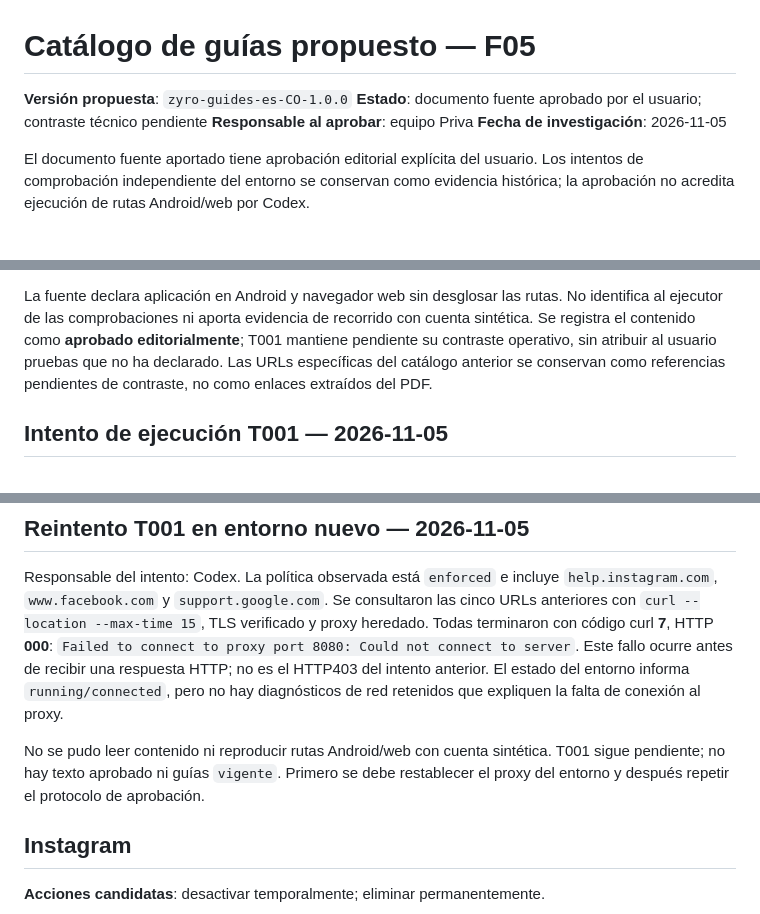
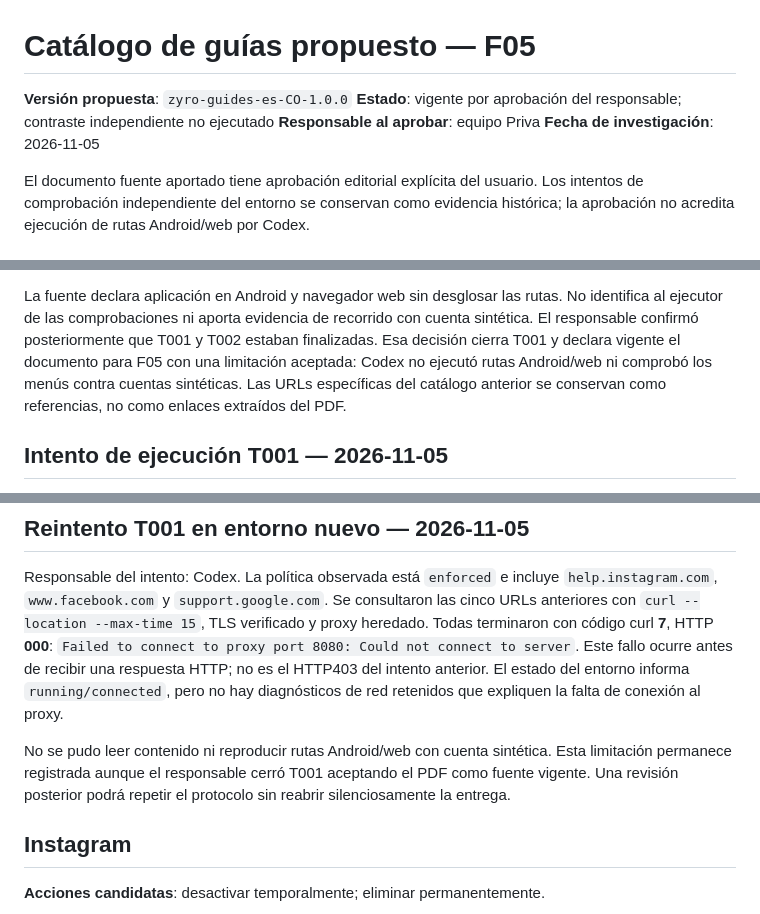
Before and after one commit to privaa01/apppriva, a Markdown page: specs/005-zyro-orientacion/guide-catalogue.md, 3 parts joined by grey strips. GitHub-like rendering.

```diff
--- a/specs/005-zyro-orientacion/guide-catalogue.md
+++ b/specs/005-zyro-orientacion/guide-catalogue.md
@@ -1,7 +1,7 @@
 # Catálogo de guías propuesto — F05
 
 **Versión propuesta**: `zyro-guides-es-CO-1.0.0`
-**Estado**: documento fuente aprobado por el usuario; contraste técnico pendiente
+**Estado**: vigente por aprobación del responsable; contraste independiente no ejecutado
 **Responsable al aprobar**: equipo Priva
 **Fecha de investigación**: 2026-11-05
 
@@ -29,10 +29,11 @@ usuario volver a proporcionar enlaces ya incluidos.
 
 La fuente declara aplicación en Android y navegador web sin desglosar las rutas.
 No identifica al ejecutor de las comprobaciones ni aporta evidencia de recorrido
-con cuenta sintética. Se registra el contenido como **aprobado editorialmente**;
-T001 mantiene pendiente su contraste operativo, sin atribuir al usuario pruebas
-que no ha declarado. Las URLs específicas del catálogo anterior se conservan como
-referencias pendientes de contraste, no como enlaces extraídos del PDF.
+con cuenta sintética. El responsable confirmó posteriormente que T001 y T002 estaban
+finalizadas. Esa decisión cierra T001 y declara vigente el documento para F05 con
+una limitación aceptada: Codex no ejecutó rutas Android/web ni comprobó los menús
+contra cuentas sintéticas. Las URLs específicas del catálogo anterior se conservan
+como referencias, no como enlaces extraídos del PDF.
 
 ## Intento de ejecución T001 — 2026-11-05
 
@@ -53,8 +54,9 @@ intento anterior. El estado del entorno informa `running/connected`, pero no hay
 diagnósticos de red retenidos que expliquen la falta de conexión al proxy.
 
 No se pudo leer contenido ni reproducir rutas Android/web con cuenta sintética.
-T001 sigue pendiente; no hay texto aprobado ni guías `vigente`. Primero se debe
-restablecer el proxy del entorno y después repetir el protocolo de aprobación.
+Esta limitación permanece registrada aunque el responsable cerró T001 aceptando
+el PDF como fuente vigente. Una revisión posterior podrá repetir el protocolo sin
+reabrir silenciosamente la entrega.
 
 ## Instagram
 
```
Also changed, not shown: specs/005-zyro-orientacion/tasks.md (+6 -1 lines), 1 other file.
